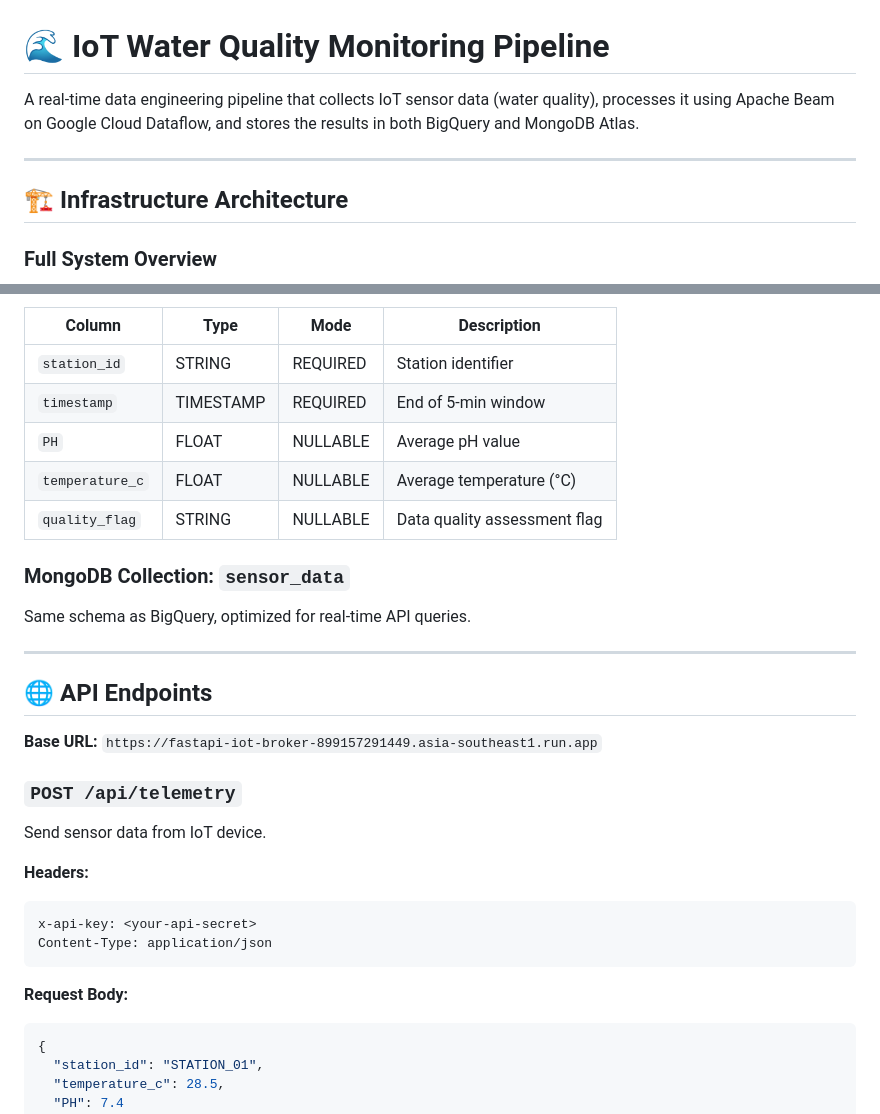
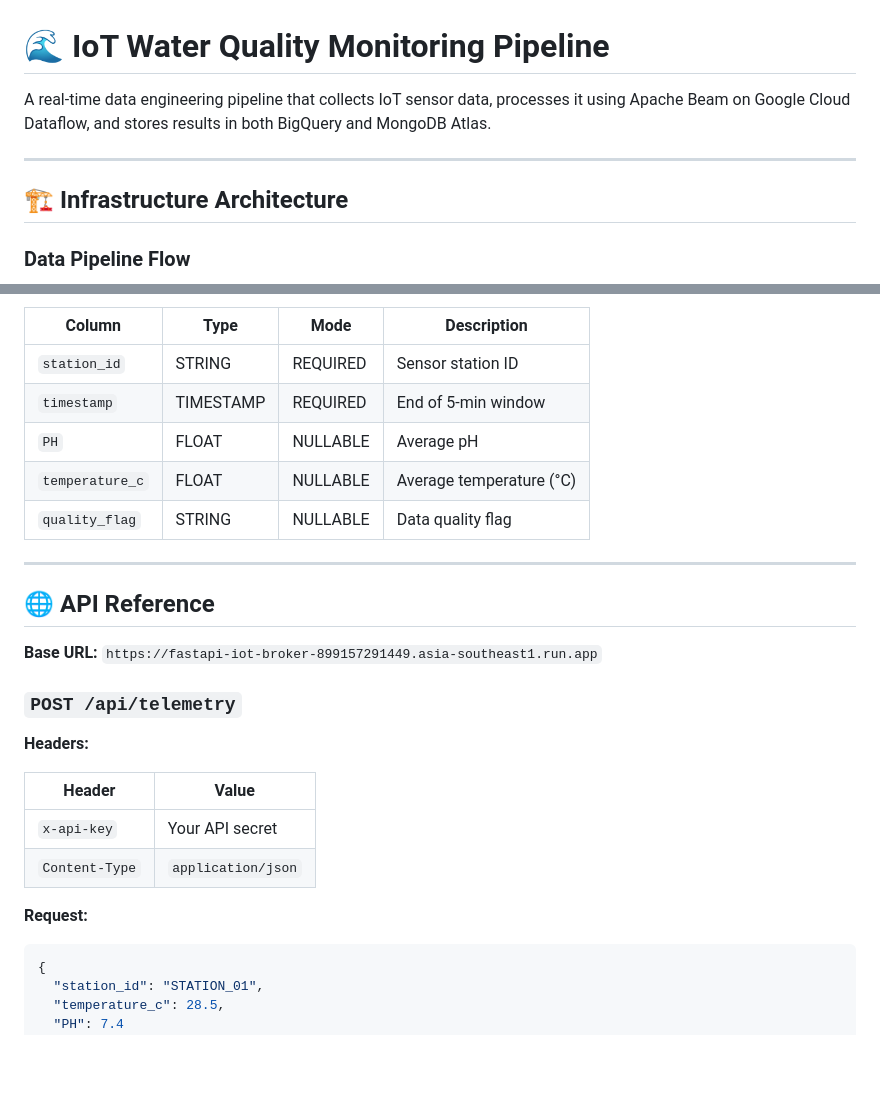
Before and after one commit to CuongnNqiu-5252/Dataflow_ETL, a Markdown page: README.md, 2 parts joined by grey strips. GitHub-like rendering; blank space fills up the shorter version.

````diff
--- a/README.md
+++ b/README.md
@@ -1,11 +1,11 @@
 # 🌊 IoT Water Quality Monitoring Pipeline
 
-A real-time data engineering pipeline that collects IoT sensor data (water quality), processes it using Apache Beam on Google Cloud Dataflow, and stores the results in both BigQuery and MongoDB Atlas.
+A real-time data engineering pipeline that collects IoT sensor data, processes it using Apache Beam on Google Cloud Dataflow, and stores results in both BigQuery and MongoDB Atlas.
 
 ---
 
 ## 🏗️ Infrastructure Architecture
 
-### Full System Overview
+### Data Pipeline Flow
 
 ```mermaid
@@ -184,32 +155,28 @@ pulumi up
 
 | Column | Type | Mode | Description |
 |--------|------|------|-------------|
-| `station_id` | STRING | REQUIRED | Station identifier |
+| `station_id` | STRING | REQUIRED | Sensor station ID |
 | `timestamp` | TIMESTAMP | REQUIRED | End of 5-min window |
-| `PH` | FLOAT | NULLABLE | Average pH value |
+| `PH` | FLOAT | NULLABLE | Average pH |
 | `temperature_c` | FLOAT | NULLABLE | Average temperature (°C) |
-| `quality_flag` | STRING | NULLABLE | Data quality assessment flag |
-
-### MongoDB Collection: `sensor_data`
-Same schema as BigQuery, optimized for real-time API queries.
+| `quality_flag` | STRING | NULLABLE | Data quality flag |
 
 ---
 
-## 🌐 API Endpoints
+## 🌐 API Reference
 
 **Base URL:** `https://fastapi-iot-broker-899157291449.asia-southeast1.run.app`
 
 ### `POST /api/telemetry`
 
-Send sensor data from IoT device.
+**Headers:**
 
-**Headers:**
-```
-x-api-key: <your-api-secret>
-Content-Type: application/json
-```
+| Header | Value |
+|--------|-------|
+| `x-api-key` | Your API secret |
+| `Content-Type` | `application/json` |
 
-**Request Body:**
+**Request:**
 ```json
 {
   "station_id": "STATION_01",
````
Also changed, not shown: other parts of README.md (+77 -106 lines).
